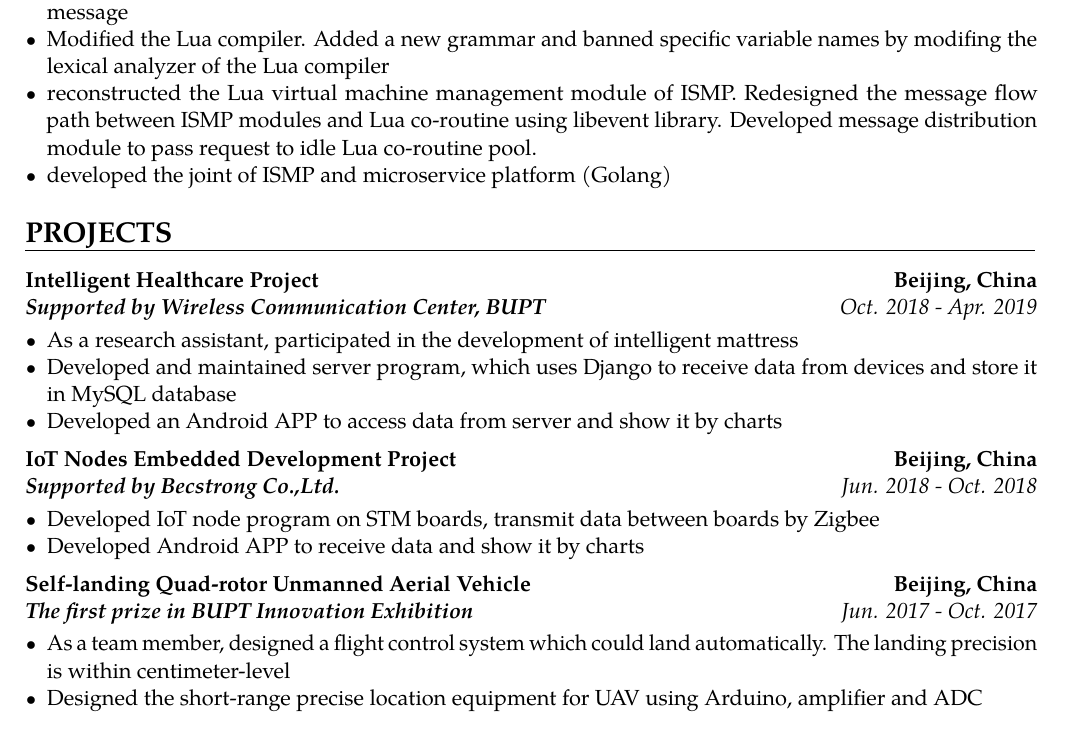
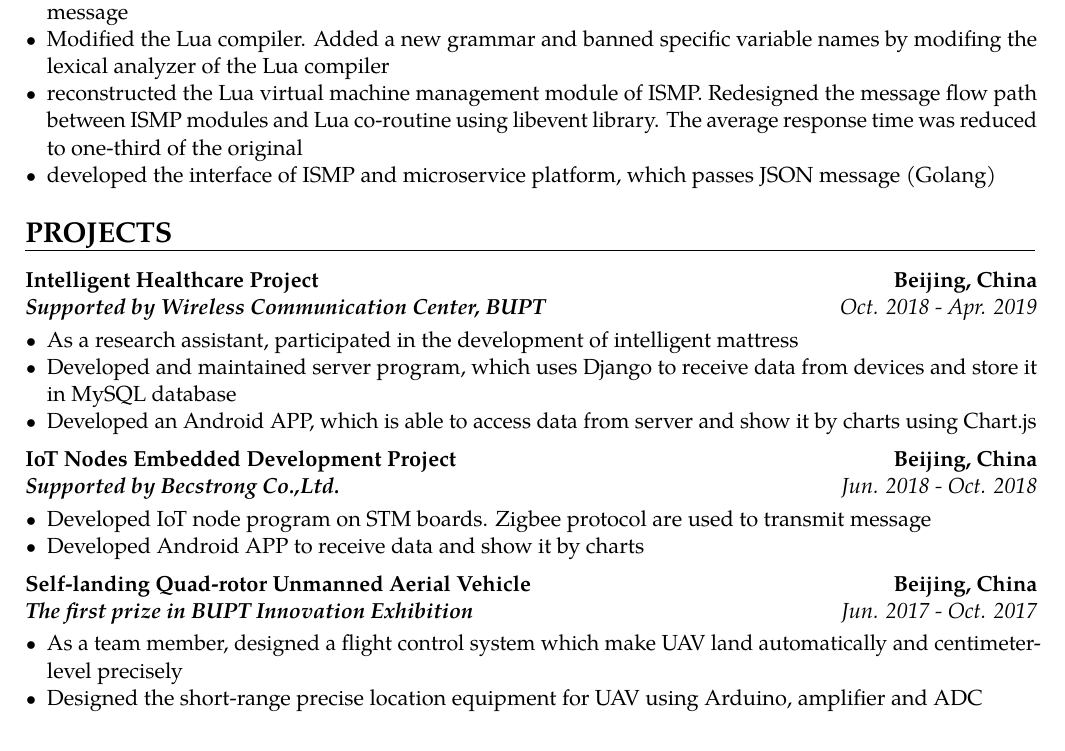
Before and after one commit to Poncirus/Resume, a LaTeX CV (resume.tex): part of the page, cut so that both start at the same text. The pictures show the PDF file resume.pdf that the author committed with the source.

Commit message:
1.1 chage some description

```diff
--- a/resume.tex
+++ b/resume.tex
@@ -125,8 +125,8 @@
     \item Developed and maintained the ISMP (Integrated Service Management Platform) (C++, Linux)
     \item Developed the interface module of ISMP, which encodes and decodes between HTTP message and JSON message
     \item Modified the Lua compiler. Added a new grammar and banned specific variable names by modifing the lexical analyzer of the Lua compiler
-    \item reconstructed the Lua virtual machine management module of ISMP. Redesigned the message flow path between ISMP modules and Lua co-routine using libevent library. Developed message distribution module to pass request to idle Lua co-routine pool.
-    \item developed the joint of ISMP and microservice platform (Golang)
+    \item reconstructed the Lua virtual machine management module of ISMP. Redesigned the message flow path between ISMP modules and Lua co-routine using libevent library. The average response time was reduced to one-third of the original
+    \item developed the interface of ISMP and microservice platform, which passes JSON message (Golang)
   \end{itemize}
 }
 
@@ -159,7 +159,7 @@
   {\begin{itemize}
     \item As a research assistant, participated in the development of intelligent mattress
     \item Developed and maintained server program, which uses Django to receive data from devices and store it in MySQL database
-    \item Developed an Android APP to access data from server and show it by charts
+    \item Developed an Android APP, which is able to access data from server and show it by charts using Chart.js
   \end{itemize}
 }
 
@@ -167,7 +167,7 @@
 
 {\customcventry{Jun. 2018 - Oct. 2018}{\textbf{Supported by Becstrong Co.,Ltd.}}{IoT Nodes Embedded Development Project}{Beijing, China}{}{}}
   {\begin{itemize}
-    \item  Developed IoT node program on STM boards, transmit data between boards by Zigbee
+    \item  Developed IoT node program on STM boards. Zigbee protocol are used to transmit message
     \item  Developed Android APP to receive data and show it by charts
   \end{itemize}
 }
@@ -176,7 +176,7 @@
 
 {\customcventry{Jun. 2017 - Oct. 2017}{\textbf{The first prize in BUPT Innovation Exhibition}}{Self-landing Quad-rotor Unmanned Aerial Vehicle}{Beijing, China}{}{}}
   {\begin{itemize}
-    \item As a team member, designed a flight control system which could land automatically. The landing precision is within centimeter-level
+    \item As a team member, designed a flight control system which make UAV land automatically and centimeter-level precisely
     \item Designed the short-range precise location equipment for UAV using Arduino, amplifier and ADC
   \end{itemize}
 }
```
Also changed, not shown: resume.pdf, 1 other file.
